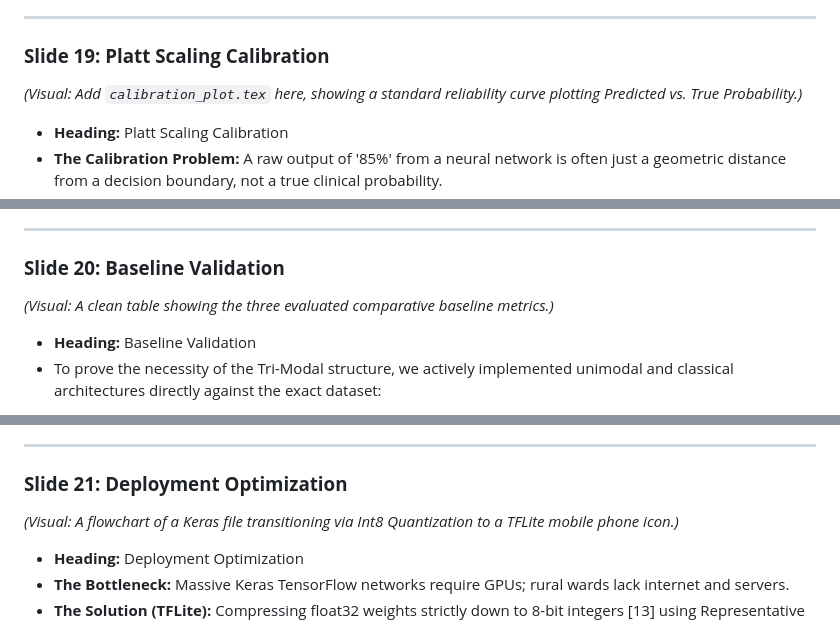
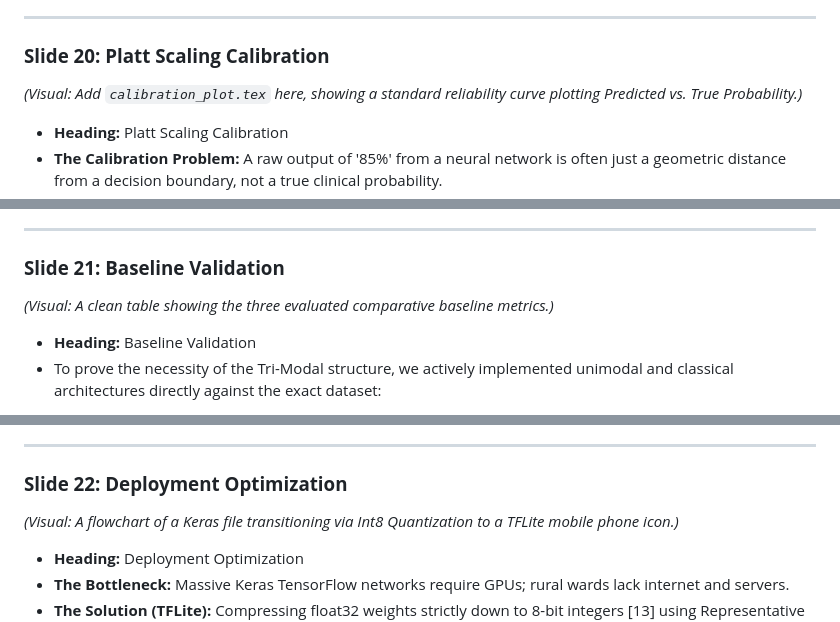
Before and after one commit to Krishna200608/NeuroFetal-AI, a Markdown page: Reports/MidSem-Evaluation/PPT_content.md, 3 parts joined by grey strips. Drawn GitHub-style.

```diff
--- a/Reports/MidSem-Evaluation/PPT_content.md
+++ b/Reports/MidSem-Evaluation/PPT_content.md
@@ -243,7 +263,7 @@ The following outline provides comprehensive text and speaker notes for a **20-s
 
 ---
 
-### **Slide 19: Platt Scaling Calibration**
+### **Slide 20: Platt Scaling Calibration**
 *(Visual: Add `calibration_plot.tex` here, showing a standard reliability curve plotting Predicted vs. True Probability.)*
 * **Heading:** Platt Scaling Calibration
 * **The Calibration Problem:** A raw output of '85%' from a neural network is often just a geometric distance from a decision boundary, not a true clinical probability.
@@ -255,7 +275,7 @@ The following outline provides comprehensive text and speaker notes for a **20-s
 
 ---
 
-### **Slide 20: Baseline Validation**
+### **Slide 21: Baseline Validation**
 *(Visual: A clean table showing the three evaluated comparative baseline metrics.)*
 * **Heading:** Baseline Validation
 * To prove the necessity of the Tri-Modal structure, we actively implemented unimodal and classical architectures directly against the exact dataset:
@@ -271,7 +291,7 @@ The following outline provides comprehensive text and speaker notes for a **20-s
 
 ---
 
-### **Slide 21: Deployment Optimization**
+### **Slide 22: Deployment Optimization**
 *(Visual: A flowchart of a Keras file transitioning via Int8 Quantization to a TFLite mobile phone icon.)*
 * **Heading:** Deployment Optimization
 * **The Bottleneck:** Massive Keras TensorFlow networks require GPUs; rural wards lack internet and servers.
```
Also changed, not shown: other parts of Reports/MidSem-Evaluation/PPT_content.md (+31 -11 lines).
